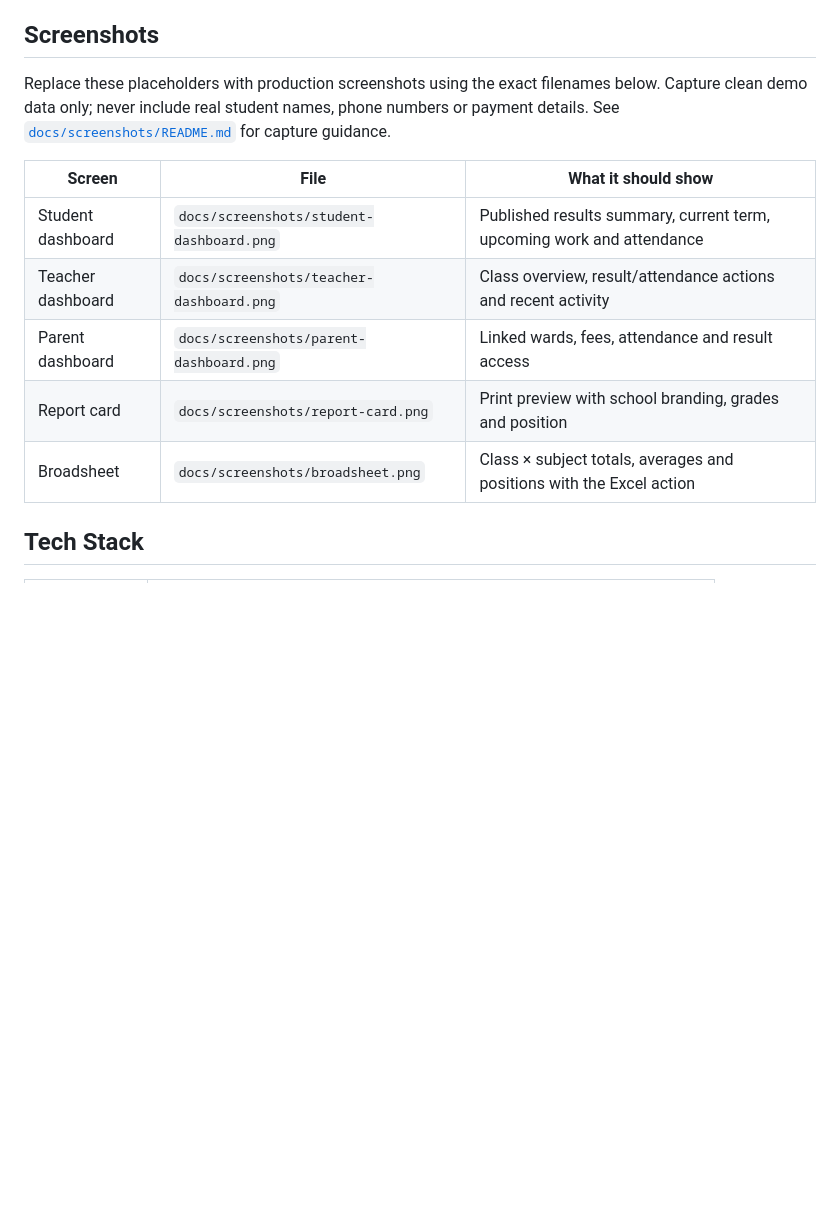
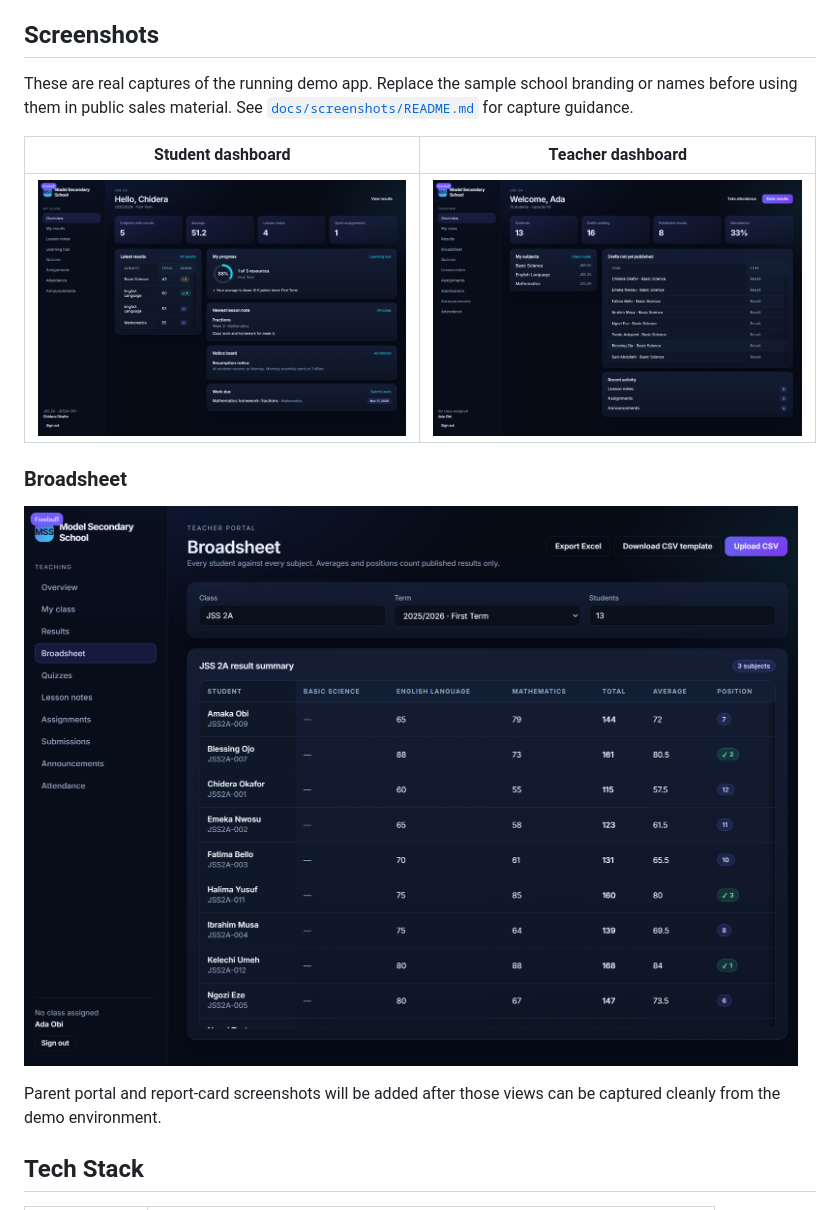
Before and after one commit to cn108/academic_dashboard, a Markdown page: README.md, the part around the change. Drawn GitHub-style; pictures changed too: docs/screenshots/broadsheet.png (added), docs/screenshots/student-dashboard.png (added), docs/screenshots/teacher-dashboard.png (added); blank space fills up the shorter version.

```diff
--- a/README.md
+++ b/README.md
@@ -24,15 +24,17 @@ One deployment serves one school. Schools do not share a database, domain or adm
 
 ## Screenshots
 
-Replace these placeholders with production screenshots using the exact filenames below. Capture clean demo data only; never include real student names, phone numbers or payment details. See [`docs/screenshots/README.md`](docs/screenshots/README.md) for capture guidance.
+These are real captures of the running demo app. Replace the sample school branding or names before using them in public sales material. See [`docs/screenshots/README.md`](docs/screenshots/README.md) for capture guidance.
 
-| Screen | File | What it should show |
-| --- | --- | --- |
-| Student dashboard | `docs/screenshots/student-dashboard.png` | Published results summary, current term, upcoming work and attendance |
-| Teacher dashboard | `docs/screenshots/teacher-dashboard.png` | Class overview, result/attendance actions and recent activity |
-| Parent dashboard | `docs/screenshots/parent-dashboard.png` | Linked wards, fees, attendance and result access |
-| Report card | `docs/screenshots/report-card.png` | Print preview with school branding, grades and position |
-| Broadsheet | `docs/screenshots/broadsheet.png` | Class × subject totals, averages and positions with the Excel action |
+| Student dashboard | Teacher dashboard |
+| --- | --- |
+| ![Student dashboard](docs/screenshots/student-dashboard.png) | ![Teacher dashboard](docs/screenshots/teacher-dashboard.png) |
+
+### Broadsheet
+
+![Teacher broadsheet with class totals, averages and positions](docs/screenshots/broadsheet.png)
+
+Parent portal and report-card screenshots will be added after those views can be captured cleanly from the demo environment.
 
 ## Tech Stack
 
```
Also changed, not shown: docs/screenshots/README.md (+19 -13 lines).
